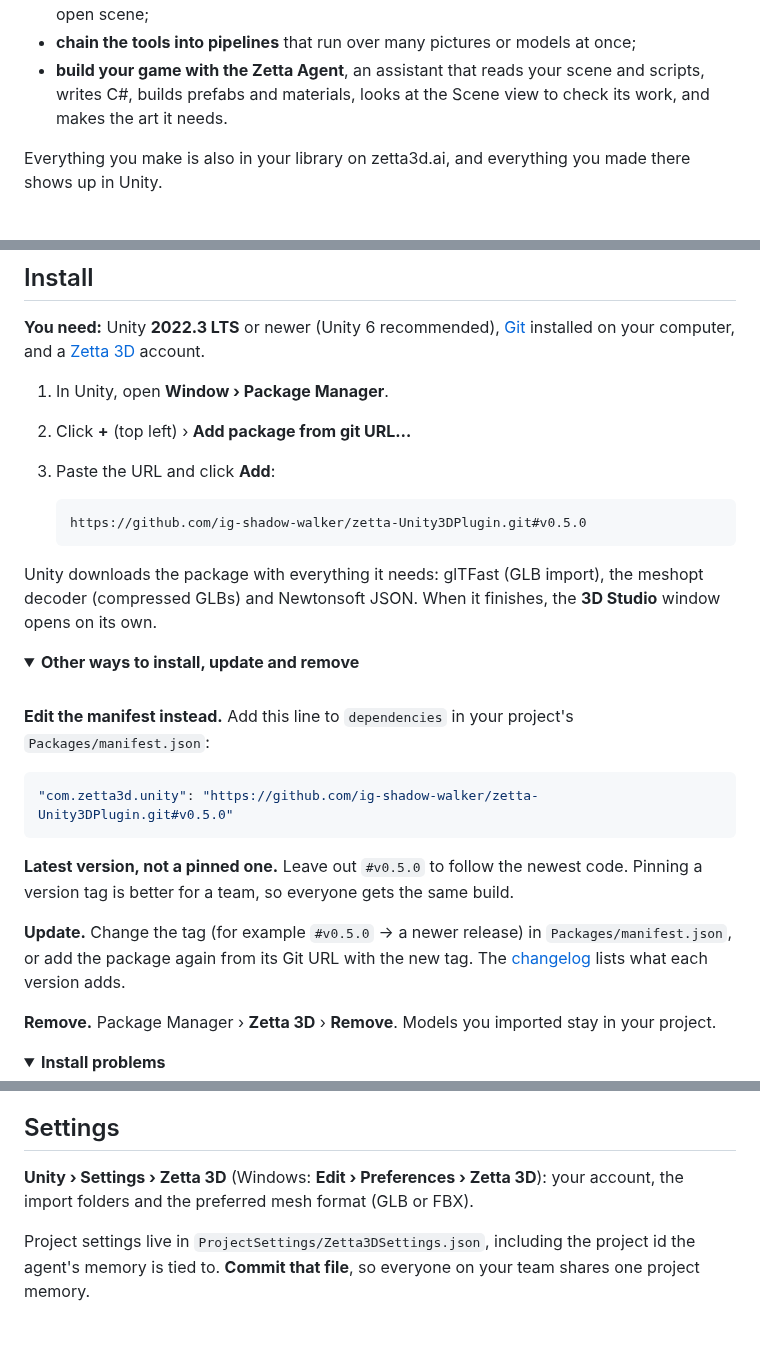
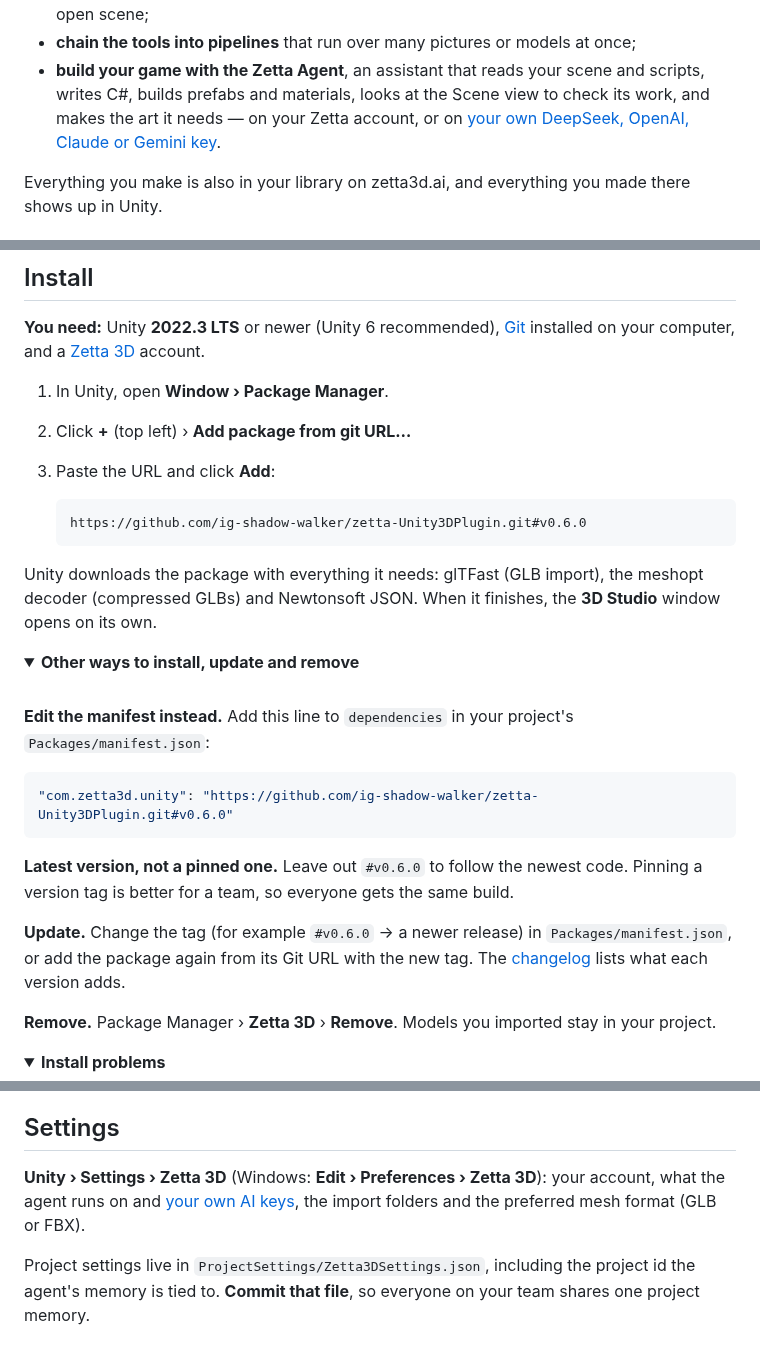
Before and after one commit to ig-shadow-walker/zetta-Unity3DPlugin, a Markdown page: README.md, 3 parts joined by grey strips. Drawn GitHub-style; folded sections open.

````diff
--- a/README.md
+++ b/README.md
@@ -31,7 +31,8 @@
 - **bring them into your project** in one click — imported, set up and, if you like, placed in the open scene;
 - **chain the tools into pipelines** that run over many pictures or models at once;
 - **build your game with the Zetta Agent**, an assistant that reads your scene and scripts, writes C#, builds
-  prefabs and materials, looks at the Scene view to check its work, and makes the art it needs.
+  prefabs and materials, looks at the Scene view to check its work, and makes the art it needs — on your Zetta
+  account, or on [your own DeepSeek, OpenAI, Claude or Gemini key](#your-own-ai-key).
 
 Everything you make is also in your library on zetta3d.ai, and everything you made there shows up in Unity.
 
@@ -61,7 +62,7 @@ installed on your computer, and a [Zetta 3D](https://zetta3d.ai) account.
 3. Paste the URL and click **Add**:
 
    ```
-   https://github.com/ig-shadow-walker/zetta-Unity3DPlugin.git#v0.5.0
+   https://github.com/ig-shadow-walker/zetta-Unity3DPlugin.git#v0.6.0
    ```
 
 Unity downloads the package with everything it needs: glTFast (GLB import), the meshopt decoder (compressed
@@ -75,13 +76,13 @@ GLBs) and Newtonsoft JSON. When it finishes, the **3D Studio** window opens on i
 **Edit the manifest instead.** Add this line to `dependencies` in your project's `Packages/manifest.json`:
 
 ```json
-"com.zetta3d.unity": "https://github.com/ig-shadow-walker/zetta-Unity3DPlugin.git#v0.5.0"
+"com.zetta3d.unity": "https://github.com/ig-shadow-walker/zetta-Unity3DPlugin.git#v0.6.0"
 ```
 
-**Latest version, not a pinned one.** Leave out `#v0.5.0` to follow the newest code. Pinning a version tag is
+**Latest version, not a pinned one.** Leave out `#v0.6.0` to follow the newest code. Pinning a version tag is
 better for a team, so everyone gets the same build.
 
-**Update.** Change the tag (for example `#v0.5.0` → a newer release) in `Packages/manifest.json`, or add the
+**Update.** Change the tag (for example `#v0.6.0` → a newer release) in `Packages/manifest.json`, or add the
 package again from its Git URL with the new tag. The [changelog](CHANGELOG.md) lists what each version adds.
 
 **Remove.** Package Manager › **Zetta 3D** › **Remove**. Models you imported stay in your project.
@@ -289,8 +322,8 @@ Click **OK** and it continues where it left off. **Skip** lets it go on with its
 
 ## Settings
 
-**Unity › Settings › Zetta 3D** (Windows: **Edit › Preferences › Zetta 3D**): your account, the import folders
-and the preferred mesh format (GLB or FBX).
+**Unity › Settings › Zetta 3D** (Windows: **Edit › Preferences › Zetta 3D**): your account, what the agent runs
+on and [your own AI keys](#your-own-ai-key), the import folders and the preferred mesh format (GLB or FBX).
 
 Project settings live in `ProjectSettings/Zetta3DSettings.json`, including the project id the agent's memory is
 tied to. **Commit that file**, so everyone on your team shares one project memory.
````
Also changed, not shown: other parts of README.md (+32 -0 lines), CHANGELOG.md (+10 -3 lines), Documentation~/images/agent-own-key.png (added), Documentation~/images/own-keys-settings.png (added), 2 other files.
